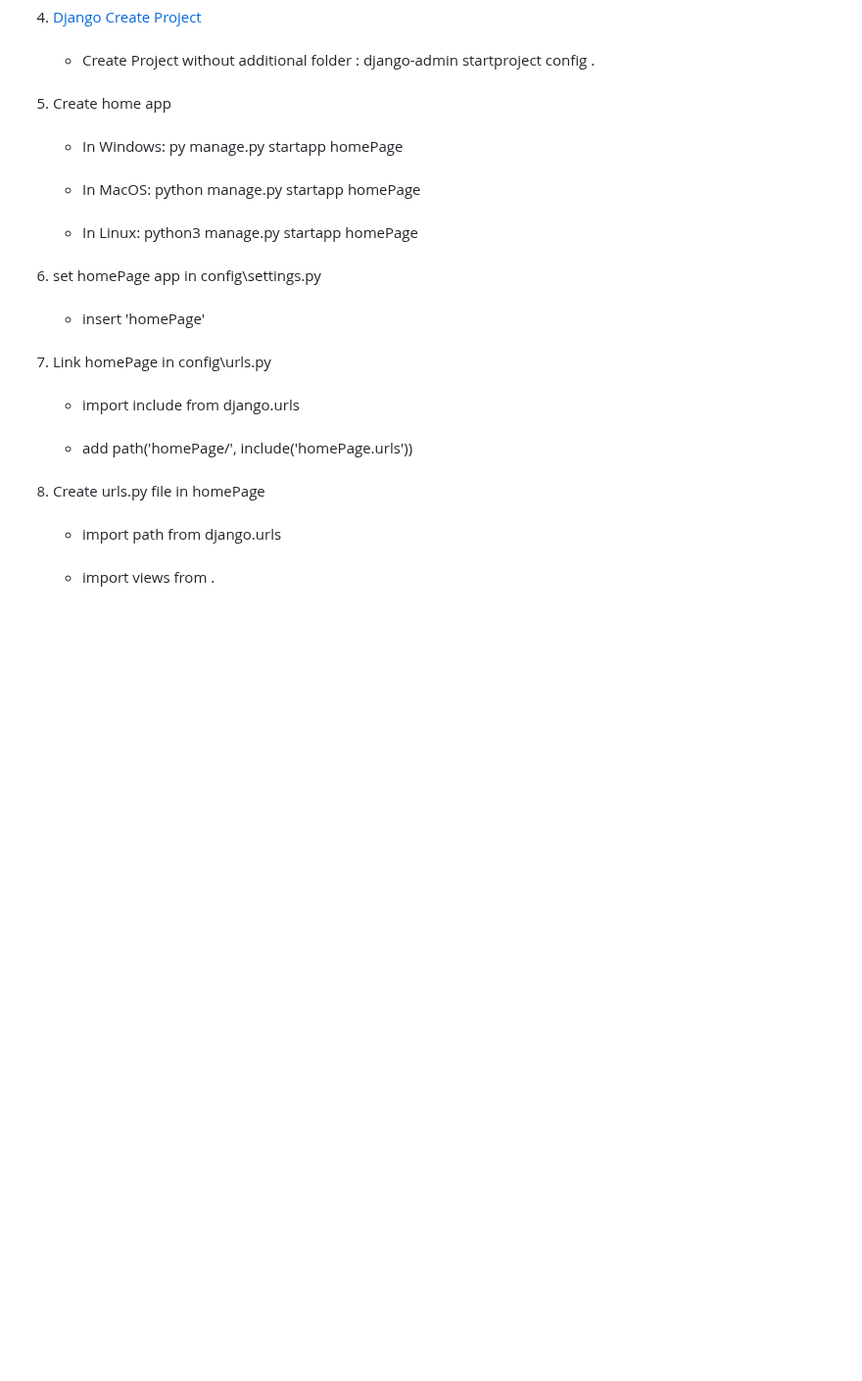
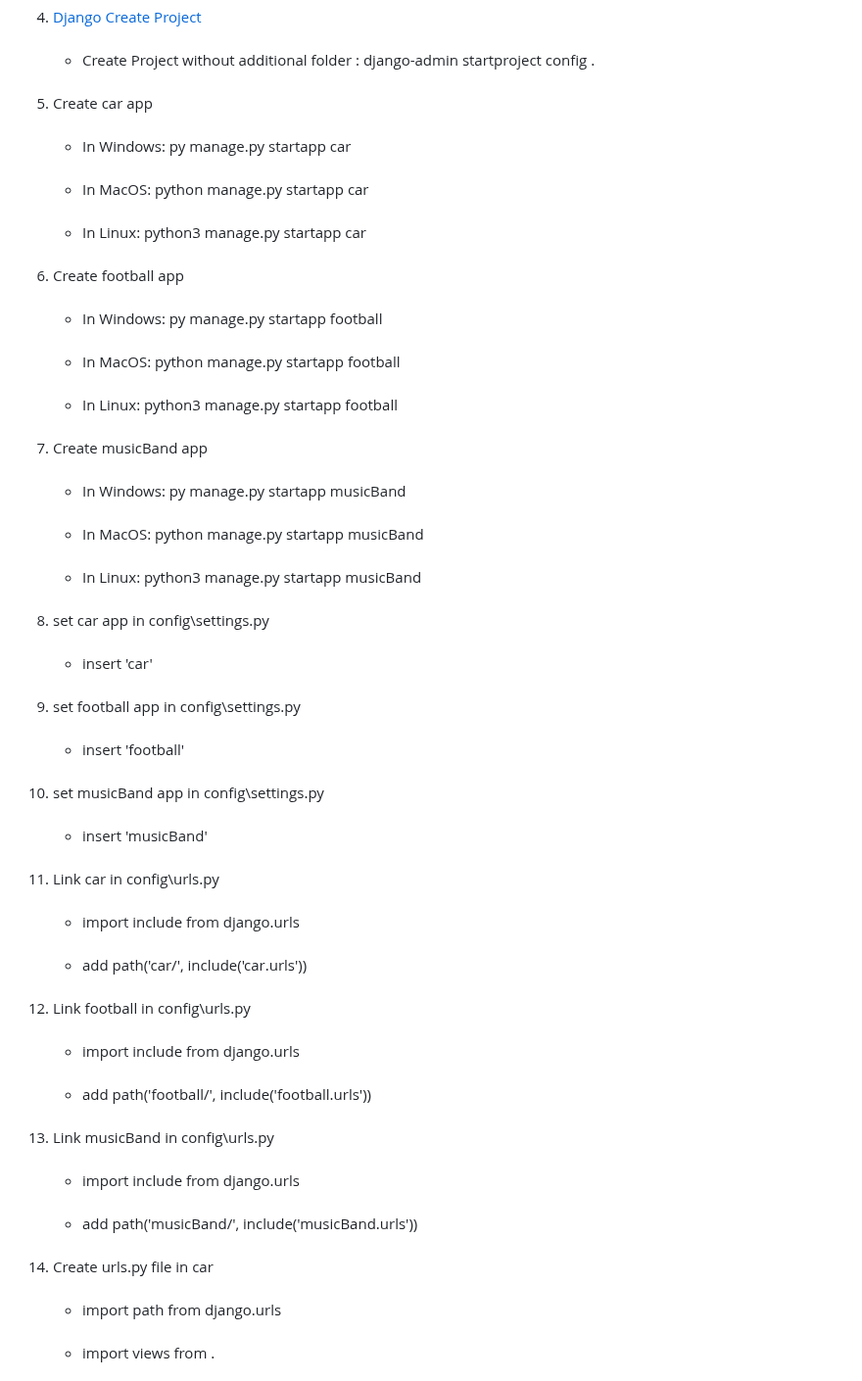
Before and after one commit to pourghadiriHossein/Django, a Markdown page: README.md, the part around one of its changes. Shown at 98% size. GitHub-like rendering; blank space fills up the shorter version.

```diff
--- a/README.md
+++ b/README.md
@@ -27,25 +27,61 @@
      <br><li>Create Project without additional folder : django-admin startproject config .</li>
     </ul>
   </li>
-  <br><li>Create home app
+  <br><li>Create car app
     <ul>
-     <br><li>In Windows: py manage.py startapp homePage</li>
-     <br><li>In MacOS: python manage.py startapp homePage</li>
-     <br><li>In Linux: python3 manage.py startapp homePage</li>
+     <br><li>In Windows: py manage.py startapp car</li>
+     <br><li>In MacOS: python manage.py startapp car</li>
+     <br><li>In Linux: python3 manage.py startapp car</li>
     </ul>
   </li>
-  <br><li>set homePage app in config\settings.py
+  <br><li>Create football app
     <ul>
-     <br><li>insert 'homePage'</li>
+     <br><li>In Windows: py manage.py startapp football</li>
+     <br><li>In MacOS: python manage.py startapp football</li>
+     <br><li>In Linux: python3 manage.py startapp football</li>
     </ul>
   </li>
-  <br><li>Link homePage in config\urls.py
+  <br><li>Create musicBand app
+    <ul>
+     <br><li>In Windows: py manage.py startapp musicBand</li>
+     <br><li>In MacOS: python manage.py startapp musicBand</li>
+     <br><li>In Linux: python3 manage.py startapp musicBand</li>
+    </ul>
+  </li>
+  <br><li>set car app in config\settings.py
+    <ul>
+     <br><li>insert 'car'</li>
+    </ul>
+  </li>
+  <br><li>set football app in config\settings.py
+    <ul>
+     <br><li>insert 'football'</li>
+    </ul>
+  </li>
+  <br><li>set musicBand app in config\settings.py
+    <ul>
+     <br><li>insert 'musicBand'</li>
+    </ul>
+  </li>
+  <br><li>Link car in config\urls.py
     <ul>
      <br><li>import include from django.urls</li>
-     <br><li>add path('homePage/', include('homePage.urls'))</li>
+     <br><li>add path('car/', include('car.urls'))</li>
     </ul>
   </li>
-  <br><li>Create urls.py file in homePage
+  <br><li>Link football in config\urls.py
+    <ul>
+     <br><li>import include from django.urls</li>
+     <br><li>add path('football/', include('football.urls'))</li>
+    </ul>
+  </li>
+  <br><li>Link musicBand in config\urls.py
+    <ul>
+     <br><li>import include from django.urls</li>
+     <br><li>add path('musicBand/', include('musicBand.urls'))</li>
+    </ul>
+  </li>
+  <br><li>Create urls.py file in car
     <ul>
      <br><li>import path from django.urls</li>
      <br><li>import views from .</li>
```
Also changed, not shown: other parts of README.md (+26 -1 lines).
